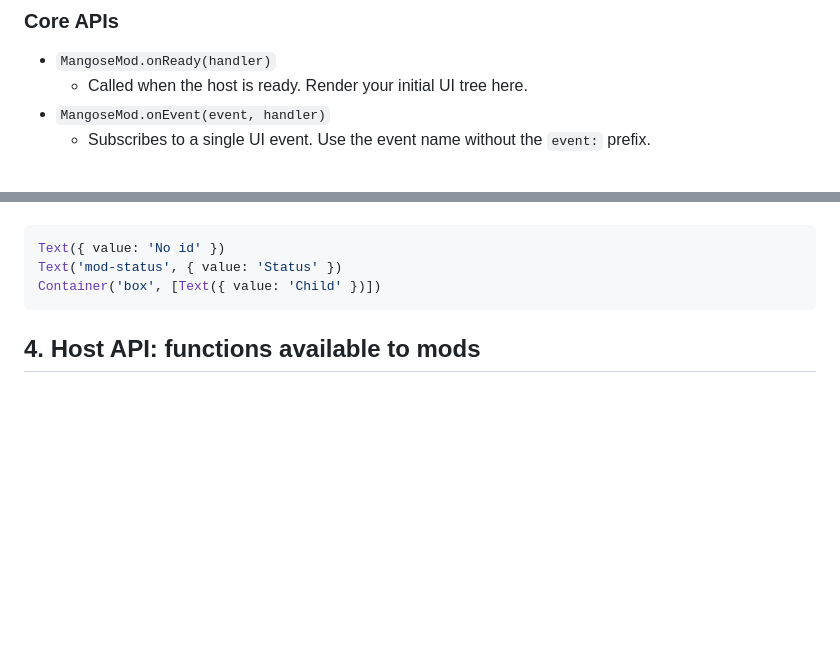
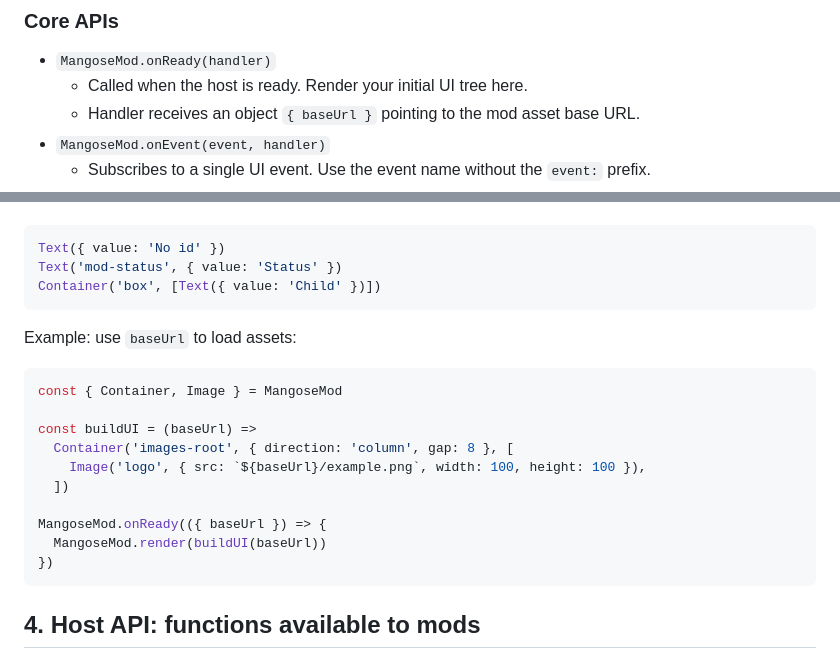
Before and after one commit to Mangose/mods, a Markdown page: README.md, 2 parts joined by grey strips. Drawn GitHub-style; blank space fills up the shorter version.

````diff
--- a/README.md
+++ b/README.md
@@ -101,6 +101,7 @@ import { MangoseMod } from 'https://cdn.mangose.app/mangose/mod-runtime.js'
 
 - `MangoseMod.onReady(handler)`
   - Called when the host is ready. Render your initial UI tree here.
+  - Handler receives an object `{ baseUrl }` pointing to the mod asset base URL.
 - `MangoseMod.onEvent(event, handler)`
   - Subscribes to a single UI event. Use the event name without the `event:` prefix.
 - `MangoseMod.onEvents(items)`
@@ -120,6 +121,21 @@ Shorthand examples:
 Text({ value: 'No id' })
 Text('mod-status', { value: 'Status' })
 Container('box', [Text({ value: 'Child' })])
+```
+
+Example: use `baseUrl` to load assets:
+
+```js
+const { Container, Image } = MangoseMod
+
+const buildUI = (baseUrl) =>
+  Container('images-root', { direction: 'column', gap: 8 }, [
+    Image('logo', { src: `${baseUrl}/example.png`, width: 100, height: 100 }),
+  ])
+
+MangoseMod.onReady(({ baseUrl }) => {
+  MangoseMod.render(buildUI(baseUrl))
+})
 ```
 
 ## 4. Host API: functions available to mods
````
